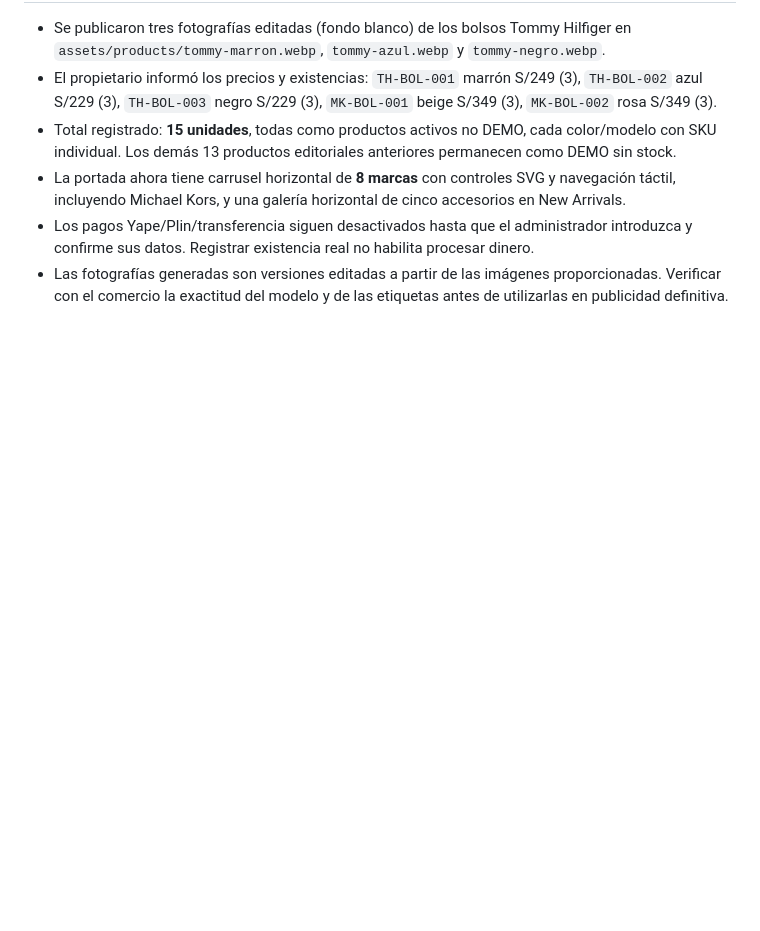
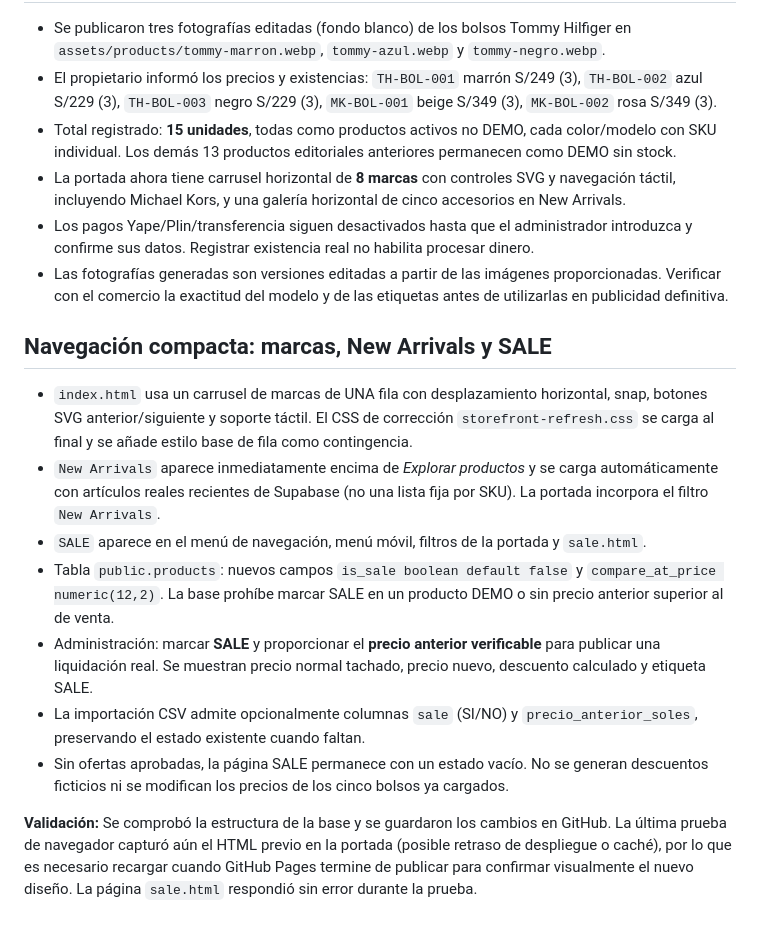
Before and after one commit to jlservigon-del/mi-tienda, a Markdown page: README.md, the part around the change. Drawn GitHub-style; blank space fills up the shorter version.

Commit message:
Documentar carrusel horizontal, New Arrivals y gestión SALE

```diff
--- a/README.md
+++ b/README.md
@@ -133,3 +133,14 @@ Consulta `marketing/REDES_SOCIALES_MIAMI_STORE.md` para la hoja de ruta de Faceb
 - La portada ahora tiene carrusel horizontal de **8 marcas** con controles SVG y navegación táctil, incluyendo Michael Kors, y una galería horizontal de cinco accesorios en New Arrivals.
 - Los pagos Yape/Plin/transferencia siguen desactivados hasta que el administrador introduzca y confirme sus datos. Registrar existencia real no habilita procesar dinero.
 - Las fotografías generadas son versiones editadas a partir de las imágenes proporcionadas. Verificar con el comercio la exactitud del modelo y de las etiquetas antes de utilizarlas en publicidad definitiva.
+
+## Navegación compacta: marcas, New Arrivals y SALE
+- `index.html` usa un carrusel de marcas de UNA fila con desplazamiento horizontal, snap, botones SVG anterior/siguiente y soporte táctil. El CSS de corrección `storefront-refresh.css` se carga al final y se añade estilo base de fila como contingencia.
+- `New Arrivals` aparece inmediatamente encima de *Explorar productos* y se carga automáticamente con artículos reales recientes de Supabase (no una lista fija por SKU). La portada incorpora el filtro `New Arrivals`.
+- `SALE` aparece en el menú de navegación, menú móvil, filtros de la portada y `sale.html`.
+- Tabla `public.products`: nuevos campos `is_sale boolean default false` y `compare_at_price numeric(12,2)`. La base prohíbe marcar SALE en un producto DEMO o sin precio anterior superior al de venta.
+- Administración: marcar **SALE** y proporcionar el **precio anterior verificable** para publicar una liquidación real. Se muestran precio normal tachado, precio nuevo, descuento calculado y etiqueta SALE.
+- La importación CSV admite opcionalmente columnas `sale` (SI/NO) y `precio_anterior_soles`, preservando el estado existente cuando faltan.
+- Sin ofertas aprobadas, la página SALE permanece con un estado vacío. No se generan descuentos ficticios ni se modifican los precios de los cinco bolsos ya cargados.
+
+**Validación:** Se comprobó la estructura de la base y se guardaron los cambios en GitHub. La última prueba de navegador capturó aún el HTML previo en la portada (posible retraso de despliegue o caché), por lo que es necesario recargar cuando GitHub Pages termine de publicar para confirmar visualmente el nuevo diseño. La página `sale.html` respondió sin error durante la prueba.
```
